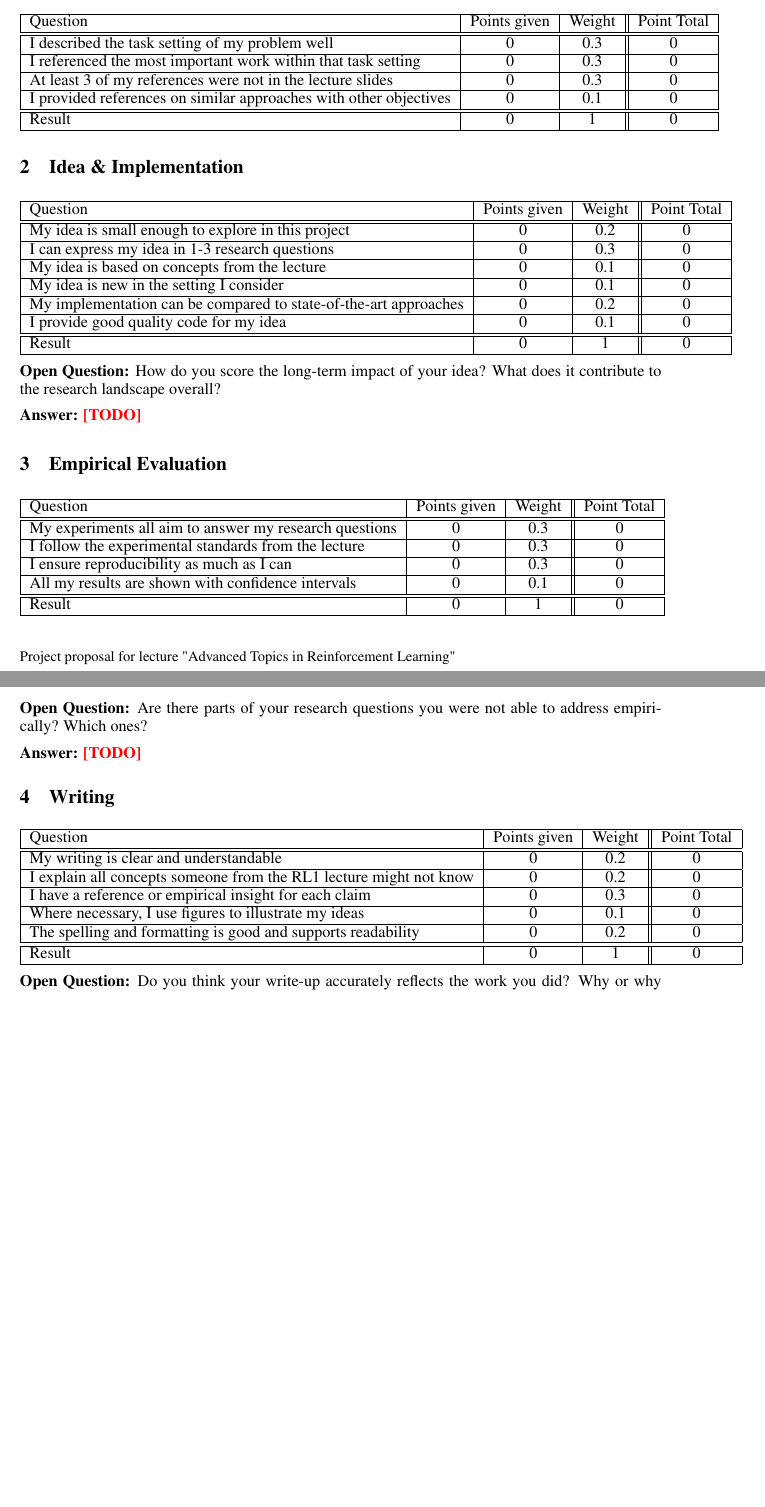
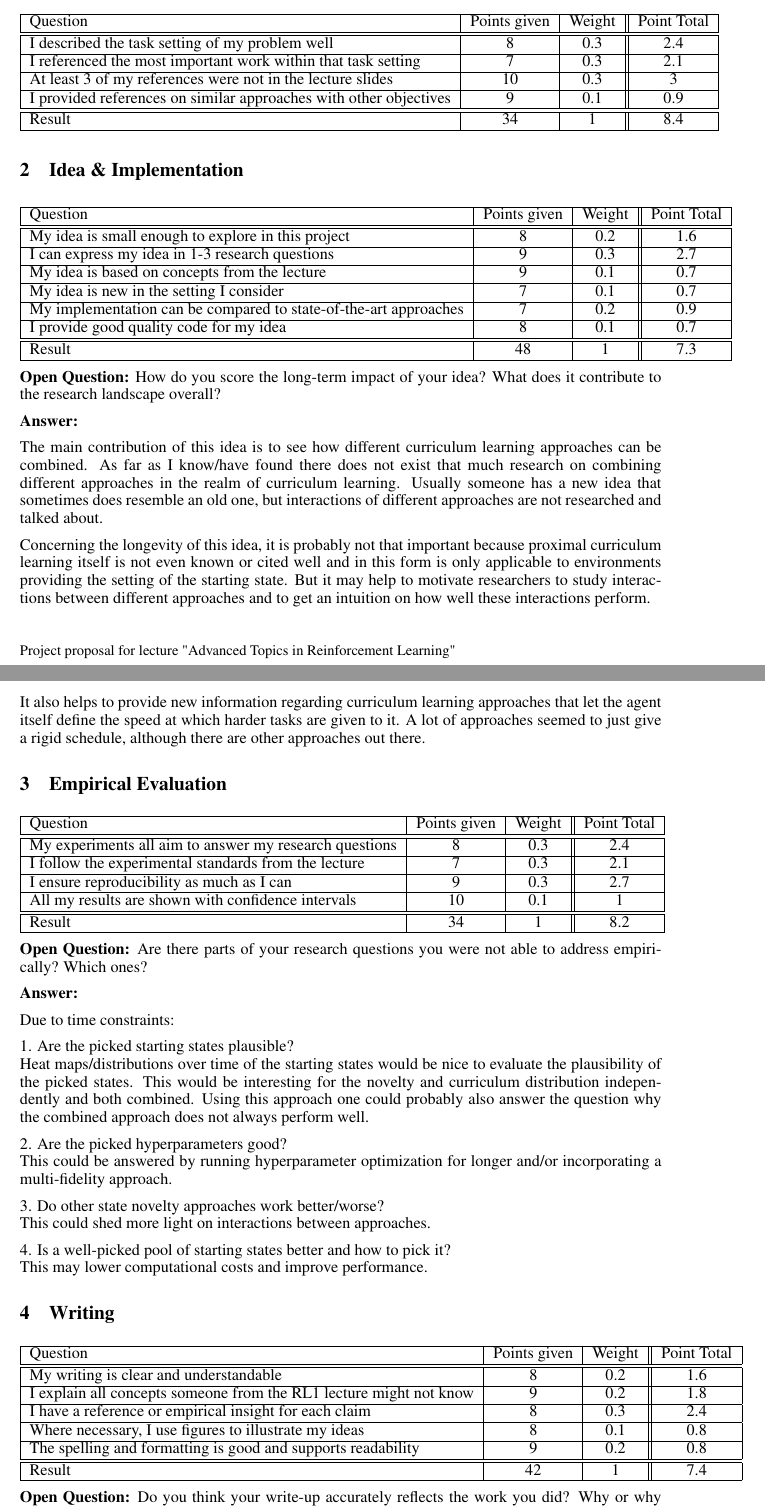
Before and after one commit to CrunchyFlakes/Novelty-Guided-Proximal-Curriculum-Learning, a LaTeX document (proposal/self_grading.tex): two parts of pages 1 and 2 of 2 before the commit and two parts of pages 1 and 2 of 3 after it, joined at a grey line, cut so that both start at the same text, the shorter picture padded with empty space. Compiled offline with XeLaTeX.

Commit message:
self grading draft

```diff
--- a/proposal/self_grading.tex
+++ b/proposal/self_grading.tex
@@ -2,7 +2,6 @@
 \documentclass{article}
 \usepackage[final]{adrl}
 
-\usepackage[utf8]{inputenc} % allow utf-8 input
 \usepackage[T1]{fontenc}    % use 8-bit T1 fonts
 \usepackage{url}
 \usepackage{xcolor}
@@ -11,7 +10,7 @@
 \newcommand{\TODO}[1][]{\textcolor{red}{\bf [TODO]}}
 
 \title{ADRL Project Proposal Self-Grading}
-\author{Theo Retisch \\ \url{github.com/theo/adrl_project}}
+\author{Jan Malte Töpperwien \\ \url{https://github.com/CrunchyFlakes/Novelty-Guided-Proximal-Curriculum-Learning}}
 
 \begin{document}
 
@@ -31,13 +30,13 @@ This is also only a guideline and you don't need to follow it exactly.
     @ Question & @ Points given & @ Weight & @ Point Total \\
     \hline
     \hline
-    @ I described the task setting of my problem well & 0 & 0.3 & b2 * c2\\
+    @ I described the task setting of my problem well & 8 & 0.3 & b2 * c2\\
     \hline
-    @ I referenced the most important work within that task setting & 0 & 0.3 & b3 * c3\\
+    @ I referenced the most important work within that task setting & 7 & 0.3 & b3 * c3\\
     \hline
-    @ At least 3 of my references were not in the lecture slides & 0 & 0.3 & b4 * c4\\
+    @ At least 3 of my references were not in the lecture slides & 10 & 0.3 & b4 * c4\\
     \hline
-    @ I provided references on similar approaches with other objectives & 0 & 0.1 & b5 * c5\\
+    @ I provided references on similar approaches with other objectives & 9 & 0.1 & b5 * c5\\
     \hline
     \hline
     @ Result & b2+b3+b4+b5 & c2+c3+c4+c5 & d2+d3+d4+d5 \\
@@ -51,17 +50,17 @@ This is also only a guideline and you don't need to follow it exactly.
     @ Question & @ Points given & @ Weight & @ Point Total \\
     \hline
     \hline
-    @ My idea is small enough to explore in this project & 0 & 0.2 & b2 * c2\\
+    @ My idea is small enough to explore in this project & 8 & 0.2 & b2 * c2\\
     \hline
-    @ I can express my idea in 1-3 research questions & 0 & 0.3 & b3 * c3\\
+    @ I can express my idea in 1-3 research questions & 9 & 0.3 & b3 * c3\\
     \hline
-    @ My idea is based on concepts from the lecture & 0 & 0.1 & b5 * c5\\
+    @ My idea is based on concepts from the lecture & 9 & 0.1 & b5 * c5\\
     \hline
-    @ My idea is new in the setting I consider & 0 & 0.1 & b5 * c5\\
+    @ My idea is new in the setting I consider & 7 & 0.1 & b5 * c5\\
     \hline
-    @ My implementation can be compared to state-of-the-art approaches & 0 & 0.2 & b4 * c4\\
+    @ My implementation can be compared to state-of-the-art approaches & 7 & 0.2 & b4 * c4\\
     \hline
-    @ I provide good quality code for my idea & 0 & 0.1 & b5 * c5\\
+    @ I provide good quality code for my idea & 8 & 0.1 & b5 * c5\\
     \hline
     \hline
     @ Result & b2+b3+b4+b5+b6+b7 & c2+c3+c4+c5+c6+c7 & d2+d3+d4+d5+d6+d7 \\
@@ -71,7 +70,17 @@ This is also only a guideline and you don't need to follow it exactly.
 \textbf{Open Question:} How do you score the long-term impact of your idea? What does it contribute to the research landscape overall?
 
 \textbf{Answer:}
-\TODO{}
+
+The main contribution of this idea is to see how different curriculum learning approaches can be combined.
+As far as I know/have found there does not exist that much research on combining different approaches in the realm of curriculum learning.
+Usually someone has a new idea that sometimes does resemble an old one, but interactions of different approaches are not researched and talked about.
+
+Concerning the longevity of this idea, it is probably not that important because proximal curriculum learning itself is not even known or cited well and in this form is only applicable to environments providing the setting of the starting state.
+But it may help to motivate researchers to study interactions between different approaches and to get an intuition on how well these interactions perform.
+
+It also helps to provide new information regarding curriculum learning approaches that let the agent itself define the speed at which harder tasks are given to it.
+A lot of approaches seemed to just give a rigid schedule, although there are other approaches out there.
+
 
 \section{Empirical Evaluation}
 
@@ -80,13 +89,13 @@ This is also only a guideline and you don't need to follow it exactly.
     @ Question & @ Points given & @ Weight & @ Point Total \\
     \hline
     \hline
-    @ My experiments all aim to answer my research questions & 0 & 0.3 & b2 * c2\\
+    @ My experiments all aim to answer my research questions & 8 & 0.3 & b2 * c2\\
     \hline
-    @ I follow the experimental standards from the lecture & 0 & 0.3 & b3 * c3\\
+    @ I follow the experimental standards from the lecture & 7 & 0.3 & b3 * c3\\
     \hline
-    @ I ensure reproducibility as much as I can & 0 & 0.3 & b4 * c4\\
+    @ I ensure reproducibility as much as I can & 9 & 0.3 & b4 * c4\\
     \hline
-    @ All my results are shown with confidence intervals & 0 & 0.1 & b5 * c5\\
+    @ All my results are shown with confidence intervals & 10 & 0.1 & b5 * c5\\
     \hline
     \hline
     @ Result & b2+b3+b4+b5 & c2+c3+c4+c5 & d2+d3+d4+d5 \\
@@ -96,7 +105,23 @@ This is also only a guideline and you don't need to follow it exactly.
 \textbf{Open Question:} Are there parts of your research questions you were not able to address empirically? Which ones?
 
 \textbf{Answer:}
-\TODO{}
+
+Due to time constraints:
+
+1. Are the picked starting states plausible? \\
+Heat maps/distributions over time of the starting states would be nice to evaluate the plausibility of the picked states.
+This would be interesting for the novelty and curriculum distribution independently and both combined.
+Using this approach one could probably also answer the question why the combined approach does not always perform well.
+
+2. Are the picked hyperparameters good? \\
+This could be answered by running hyperparameter optimization for longer and/or incorporating a multi-fidelity approach.
+
+3. Do other state novelty approaches work better/worse? \\
+This could shed more light on interactions between approaches.
+
+4. Is a well-picked pool of starting states better and how to pick it? \\
+This may lower computational costs and improve performance.
+
 
 \section{Writing}
 
@@ -105,15 +130,15 @@ This is also only a guideline and you don't need to follow it exactly.
     @ Question & @ Points given & @ Weight & @ Point Total \\
     \hline
     \hline
-    @ My writing is clear and understandable & 0 & 0.2 & b2 * c2\\
+    @ My writing is clear and understandable & 8 & 0.2 & b2 * c2\\
     \hline
-    @ I explain all concepts someone from the RL1 lecture might not know & 0 & 0.2 & b3 * c3\\
+    @ I explain all concepts someone from the RL1 lecture might not know & 9 & 0.2 & b3 * c3\\
     \hline
-    @ I have a reference or empirical insight for each claim & 0 & 0.3 & b4 * c4\\
+    @ I have a reference or empirical insight for each claim & 8 & 0.3 & b4 * c4\\
     \hline
-    @ Where necessary, I use figures to illustrate my ideas & 0 & 0.1 & b5 * c5\\
+    @ Where necessary, I use figures to illustrate my ideas & 8 & 0.1 & b5 * c5\\
     \hline
-    @ The spelling and formatting is good and supports readability & 0 & 0.2 & b5 * c5\\
+    @ The spelling and formatting is good and supports readability & 9 & 0.2 & b5 * c5\\
     \hline
     \hline
     @ Result & b2+b3+b4+b5+b6 & c2+c3+c4+c5+c6 & d2+d3+d4+d5+d6 \\
```
Also changed, not shown: proposal/self_grading.tex (17 more changed lines).
